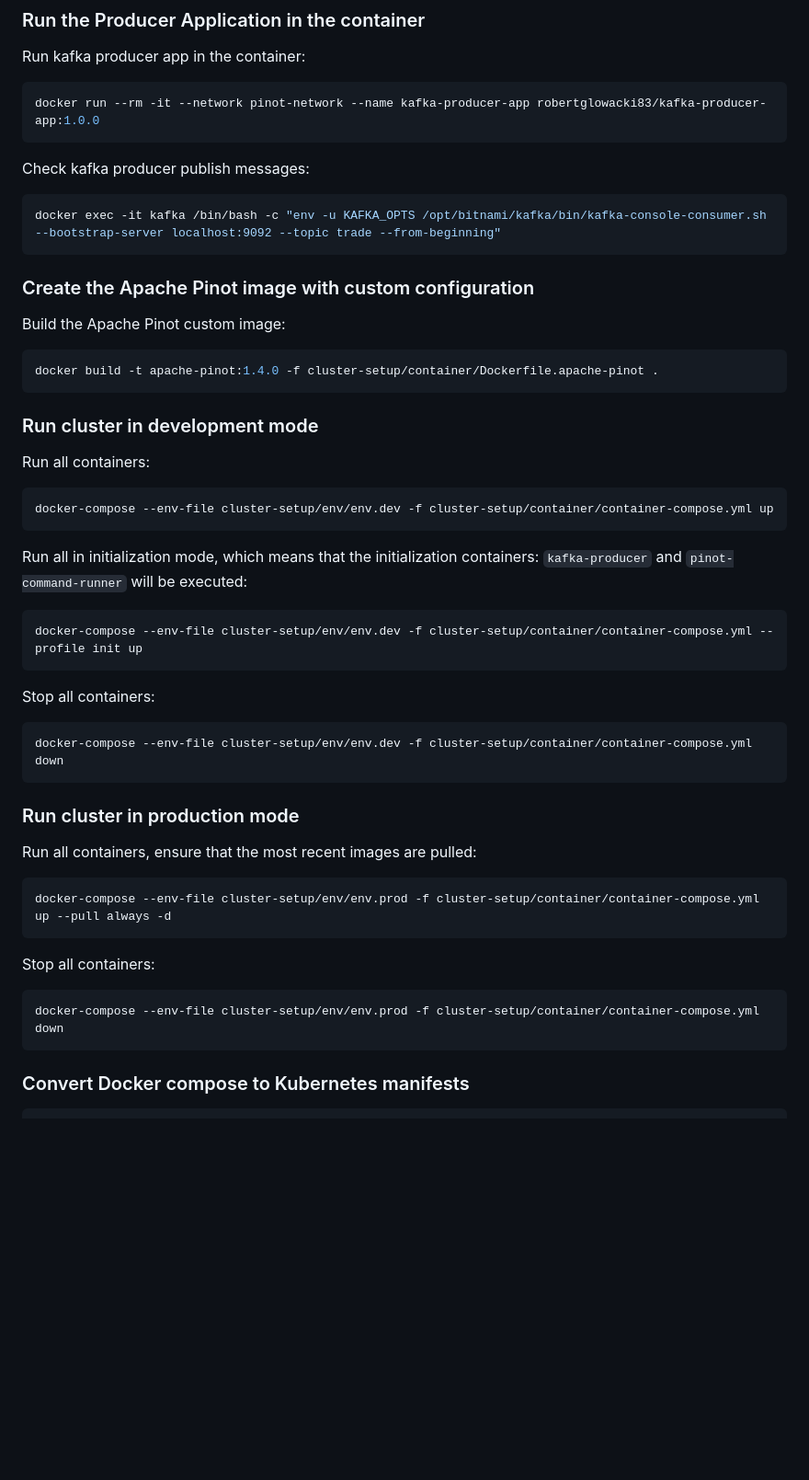
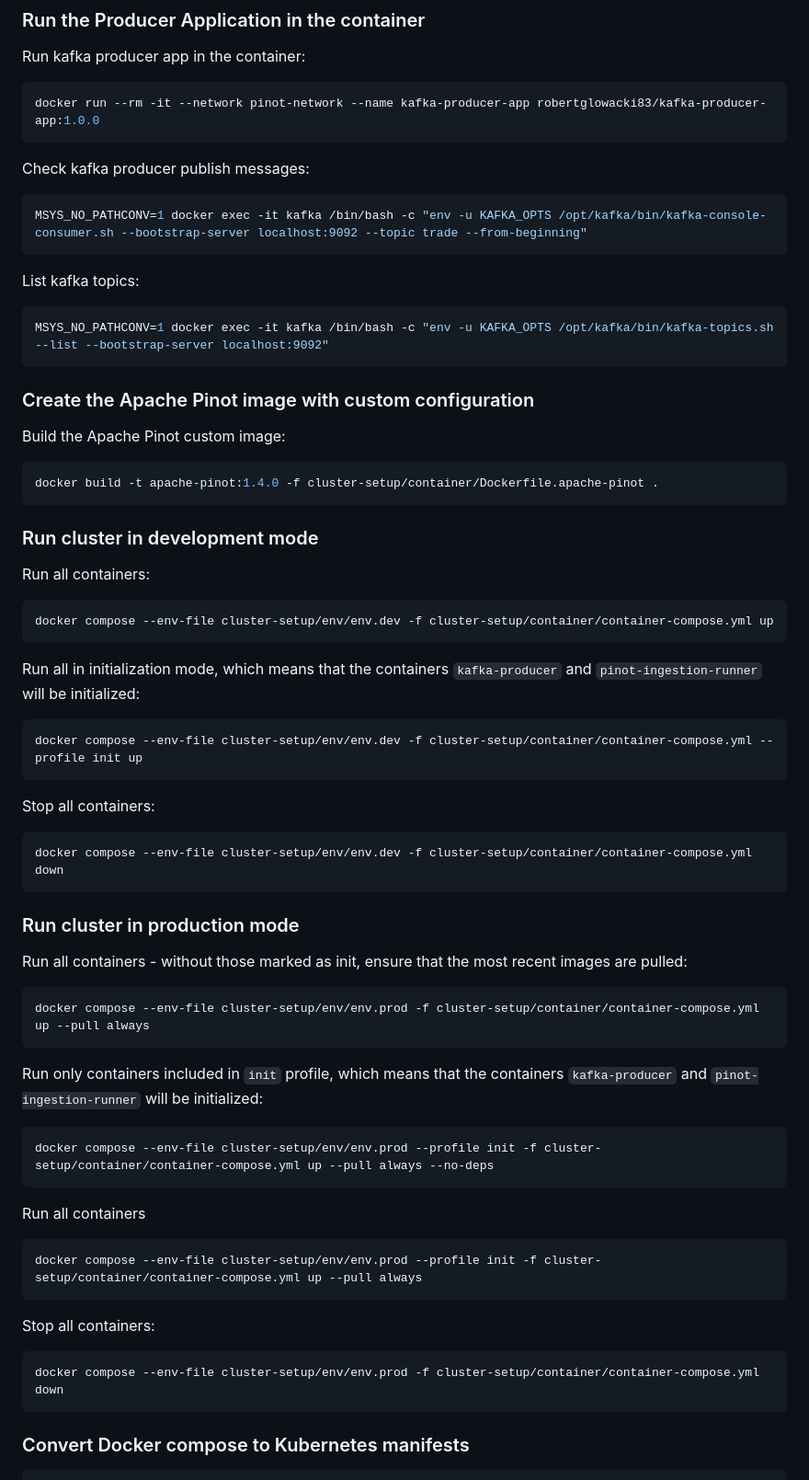
Before and after one commit to glowackirobert/data-ops-center, a Markdown page: cluster-setup/README-docker.md, the part around one of its changes. Shown at 92% size. Rendered like a GitHub page; blank space fills up the shorter version.

Commit message:
Update readme file for single docker commands.

````diff
--- a/cluster-setup/README-docker.md
+++ b/cluster-setup/README-docker.md
@@ -45,8 +55,14 @@ docker run --rm -it --network pinot-network --name kafka-producer-app robertglow
 
 Check kafka producer publish messages:
 ```bash
-docker exec -it kafka /bin/bash -c "env -u KAFKA_OPTS /opt/bitnami/kafka/bin/kafka-console-consumer.sh --bootstrap-server localhost:9092 --topic trade --from-beginning"
+MSYS_NO_PATHCONV=1 docker exec -it kafka /bin/bash -c "env -u KAFKA_OPTS /opt/kafka/bin/kafka-console-consumer.sh --bootstrap-server localhost:9092 --topic trade --from-beginning"
 ```
+
+List kafka topics:
+```bash
+MSYS_NO_PATHCONV=1 docker exec -it kafka /bin/bash -c "env -u KAFKA_OPTS /opt/kafka/bin/kafka-topics.sh --list --bootstrap-server localhost:9092"
+```
+
 
 ### Create the Apache Pinot image with custom configuration
 
@@ -59,29 +75,39 @@ docker build -t apache-pinot:1.4.0 -f cluster-setup/container/Dockerfile.apache-
 
 Run all containers:
 ```bash
-docker-compose --env-file cluster-setup/env/env.dev -f cluster-setup/container/container-compose.yml up
+docker compose --env-file cluster-setup/env/env.dev -f cluster-setup/container/container-compose.yml up
 ```
 
-Run all in initialization mode, which means that the initialization containers: `kafka-producer` and `pinot-command-runner` will be executed:
+Run all in initialization mode, which means that the containers `kafka-producer` and `pinot-ingestion-runner` will be initialized:
 ```bash
-docker-compose --env-file cluster-setup/env/env.dev -f cluster-setup/container/container-compose.yml --profile init up
+docker compose --env-file cluster-setup/env/env.dev -f cluster-setup/container/container-compose.yml --profile init up
 ```
 
 Stop all containers:
 ```bash
-docker-compose --env-file cluster-setup/env/env.dev -f cluster-setup/container/container-compose.yml down
+docker compose --env-file cluster-setup/env/env.dev -f cluster-setup/container/container-compose.yml down
 ```
 
 ### Run cluster in production mode
 
-Run all containers, ensure that the most recent images are pulled:
+Run all containers - without those marked as init, ensure that the most recent images are pulled:
 ```bash
-docker-compose --env-file cluster-setup/env/env.prod -f cluster-setup/container/container-compose.yml up --pull always -d
+docker compose --env-file cluster-setup/env/env.prod -f cluster-setup/container/container-compose.yml up --pull always
+```
+
+Run only containers included in `init` profile, which means that the containers `kafka-producer` and `pinot-ingestion-runner` will be initialized:
+```bash
+docker compose --env-file cluster-setup/env/env.prod --profile init -f cluster-setup/container/container-compose.yml up --pull always --no-deps
+```
+
+Run all containers
+```bash
+docker compose --env-file cluster-setup/env/env.prod --profile init -f cluster-setup/container/container-compose.yml up --pull always
 ```
 
 Stop all containers:
 ```bash
-docker-compose --env-file cluster-setup/env/env.prod -f cluster-setup/container/container-compose.yml down
+docker compose --env-file cluster-setup/env/env.prod -f cluster-setup/container/container-compose.yml down
 ```
 
 ### Convert Docker compose to Kubernetes manifests
````
Also changed, not shown: other parts of cluster-setup/README-docker.md (+13 -3 lines).
